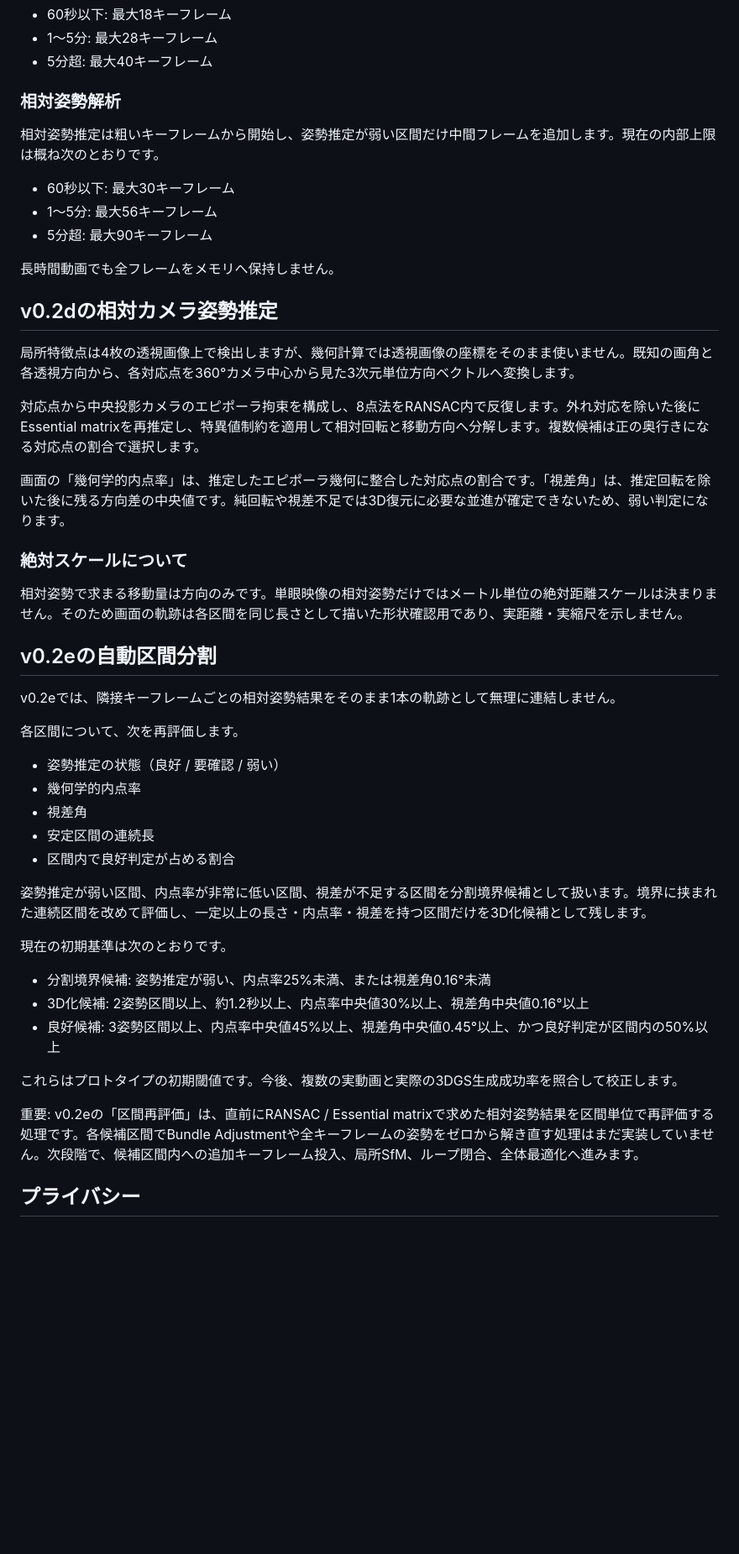
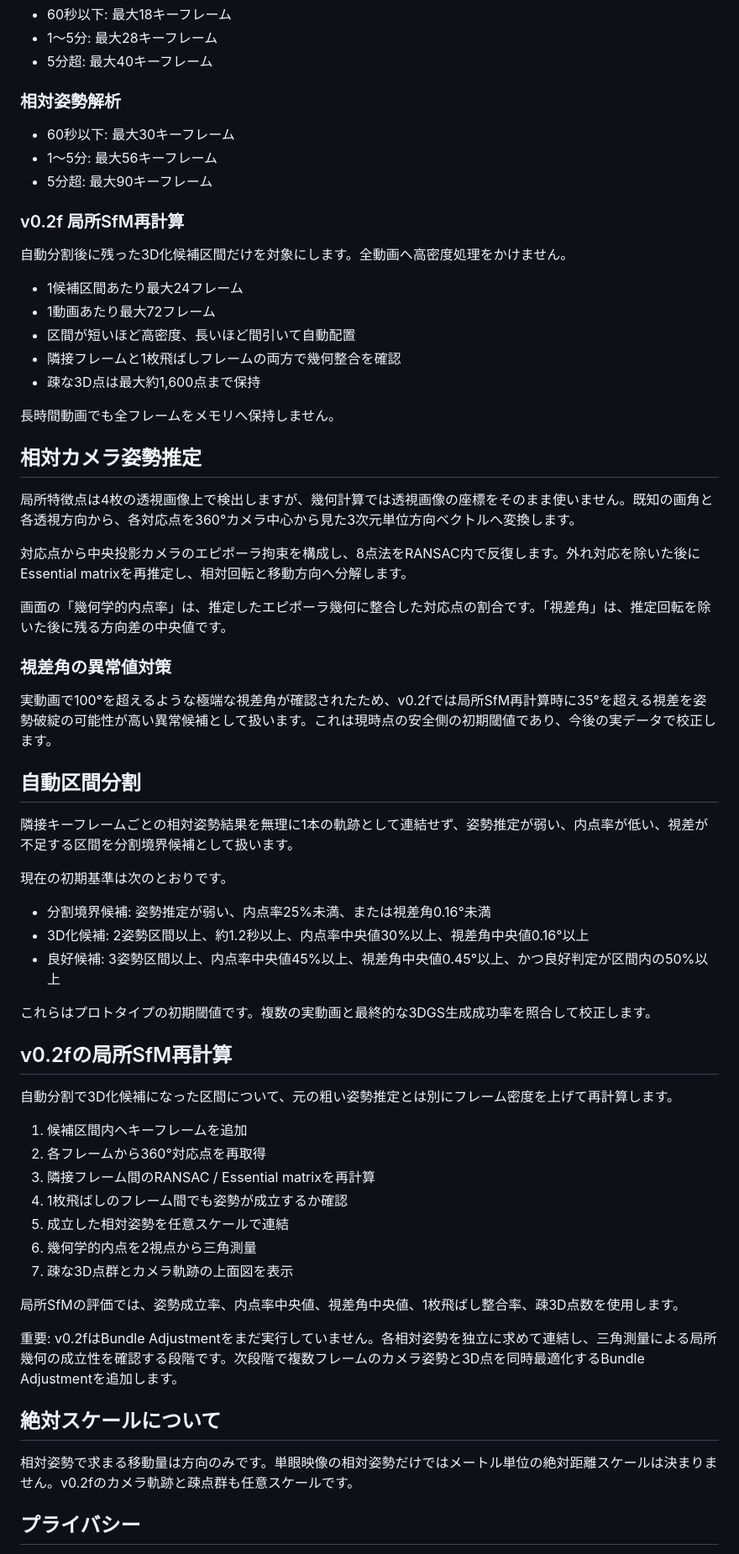
Before and after one commit to GISPHN/360gs, a Markdown page: README.md, the part around one of its changes. Shown at 84% size. Rendered like a GitHub page; blank space fills up the shorter version.

```diff
--- a/README.md
+++ b/README.md
@@ -54,39 +54,37 @@
 
 ### 相対姿勢解析
 
-相対姿勢推定は粗いキーフレームから開始し、姿勢推定が弱い区間だけ中間フレームを追加します。現在の内部上限は概ね次のとおりです。
-
 - 60秒以下: 最大30キーフレーム
 - 1〜5分: 最大56キーフレーム
 - 5分超: 最大90キーフレーム
 
+### v0.2f 局所SfM再計算
+
+自動分割後に残った3D化候補区間だけを対象にします。全動画へ高密度処理をかけません。
+
+- 1候補区間あたり最大24フレーム
+- 1動画あたり最大72フレーム
+- 区間が短いほど高密度、長いほど間引いて自動配置
+- 隣接フレームと1枚飛ばしフレームの両方で幾何整合を確認
+- 疎な3D点は最大約1,600点まで保持
+
 長時間動画でも全フレームをメモリへ保持しません。
 
-## v0.2dの相対カメラ姿勢推定
+## 相対カメラ姿勢推定
 
 局所特徴点は4枚の透視画像上で検出しますが、幾何計算では透視画像の座標をそのまま使いません。既知の画角と各透視方向から、各対応点を360°カメラ中心から見た3次元単位方向ベクトルへ変換します。
 
-対応点から中央投影カメラのエピポーラ拘束を構成し、8点法をRANSAC内で反復します。外れ対応を除いた後にEssential matrixを再推定し、特異値制約を適用して相対回転と移動方向へ分解します。複数候補は正の奥行きになる対応点の割合で選択します。
+対応点から中央投影カメラのエピポーラ拘束を構成し、8点法をRANSAC内で反復します。外れ対応を除いた後にEssential matrixを再推定し、相対回転と移動方向へ分解します。
 
-画面の「幾何学的内点率」は、推定したエピポーラ幾何に整合した対応点の割合です。「視差角」は、推定回転を除いた後に残る方向差の中央値です。純回転や視差不足では3D復元に必要な並進が確定できないため、弱い判定になります。
+画面の「幾何学的内点率」は、推定したエピポーラ幾何に整合した対応点の割合です。「視差角」は、推定回転を除いた後に残る方向差の中央値です。
 
-### 絶対スケールについて
+### 視差角の異常値対策
 
-相対姿勢で求まる移動量は方向のみです。単眼映像の相対姿勢だけではメートル単位の絶対距離スケールは決まりません。そのため画面の軌跡は各区間を同じ長さとして描いた形状確認用であり、実距離・実縮尺を示しません。
+実動画で100°を超えるような極端な視差角が確認されたため、v0.2fでは局所SfM再計算時に35°を超える視差を姿勢破綻の可能性が高い異常候補として扱います。これは現時点の安全側の初期閾値であり、今後の実データで校正します。
 
-## v0.2eの自動区間分割
+## 自動区間分割
 
-v0.2eでは、隣接キーフレームごとの相対姿勢結果をそのまま1本の軌跡として無理に連結しません。
-
-各区間について、次を再評価します。
-
-- 姿勢推定の状態（良好 / 要確認 / 弱い）
-- 幾何学的内点率
-- 視差角
-- 安定区間の連続長
-- 区間内で良好判定が占める割合
-
-姿勢推定が弱い区間、内点率が非常に低い区間、視差が不足する区間を分割境界候補として扱います。境界に挟まれた連続区間を改めて評価し、一定以上の長さ・内点率・視差を持つ区間だけを3D化候補として残します。
+隣接キーフレームごとの相対姿勢結果を無理に1本の軌跡として連結せず、姿勢推定が弱い、内点率が低い、視差が不足する区間を分割境界候補として扱います。
 
 現在の初期基準は次のとおりです。
 
@@ -94,9 +92,27 @@ v0.2eでは、隣接キーフレームごとの相対姿勢結果をそのまま
 - 3D化候補: 2姿勢区間以上、約1.2秒以上、内点率中央値30%以上、視差角中央値0.16°以上
 - 良好候補: 3姿勢区間以上、内点率中央値45%以上、視差角中央値0.45°以上、かつ良好判定が区間内の50%以上
 
-これらはプロトタイプの初期閾値です。今後、複数の実動画と実際の3DGS生成成功率を照合して校正します。
+これらはプロトタイプの初期閾値です。複数の実動画と最終的な3DGS生成成功率を照合して校正します。
 
-重要: v0.2eの「区間再評価」は、直前にRANSAC / Essential matrixで求めた相対姿勢結果を区間単位で再評価する処理です。各候補区間でBundle Adjustmentや全キーフレームの姿勢をゼロから解き直す処理はまだ実装していません。次段階で、候補区間内への追加キーフレーム投入、局所SfM、ループ閉合、全体最適化へ進みます。
+## v0.2fの局所SfM再計算
+
+自動分割で3D化候補になった区間について、元の粗い姿勢推定とは別にフレーム密度を上げて再計算します。
+
+1. 候補区間内へキーフレームを追加
+2. 各フレームから360°対応点を再取得
+3. 隣接フレーム間のRANSAC / Essential matrixを再計算
+4. 1枚飛ばしのフレーム間でも姿勢が成立するか確認
+5. 成立した相対姿勢を任意スケールで連結
+6. 幾何学的内点を2視点から三角測量
+7. 疎な3D点群とカメラ軌跡の上面図を表示
+
+局所SfMの評価では、姿勢成立率、内点率中央値、視差角中央値、1枚飛ばし整合率、疎3D点数を使用します。
+
+重要: v0.2fはBundle Adjustmentをまだ実行していません。各相対姿勢を独立に求めて連結し、三角測量による局所幾何の成立性を確認する段階です。次段階で複数フレームのカメラ姿勢と3D点を同時最適化するBundle Adjustmentを追加します。
+
+## 絶対スケールについて
+
+相対姿勢で求まる移動量は方向のみです。単眼映像の相対姿勢だけではメートル単位の絶対距離スケールは決まりません。v0.2fのカメラ軌跡と疎点群も任意スケールです。
 
 ## プライバシー
 
```
Also changed, not shown: other parts of README.md (+17 -14 lines).
